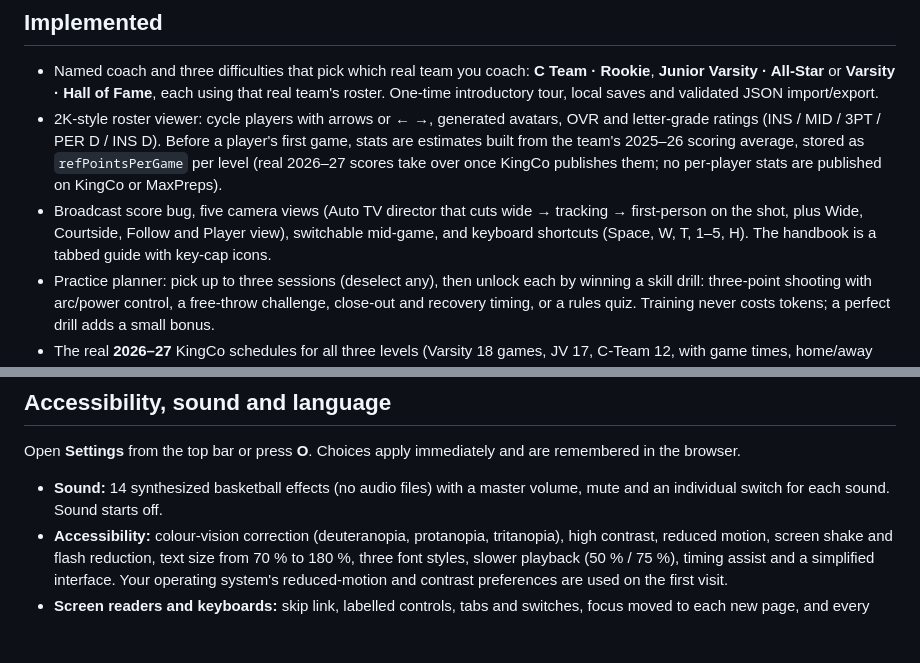
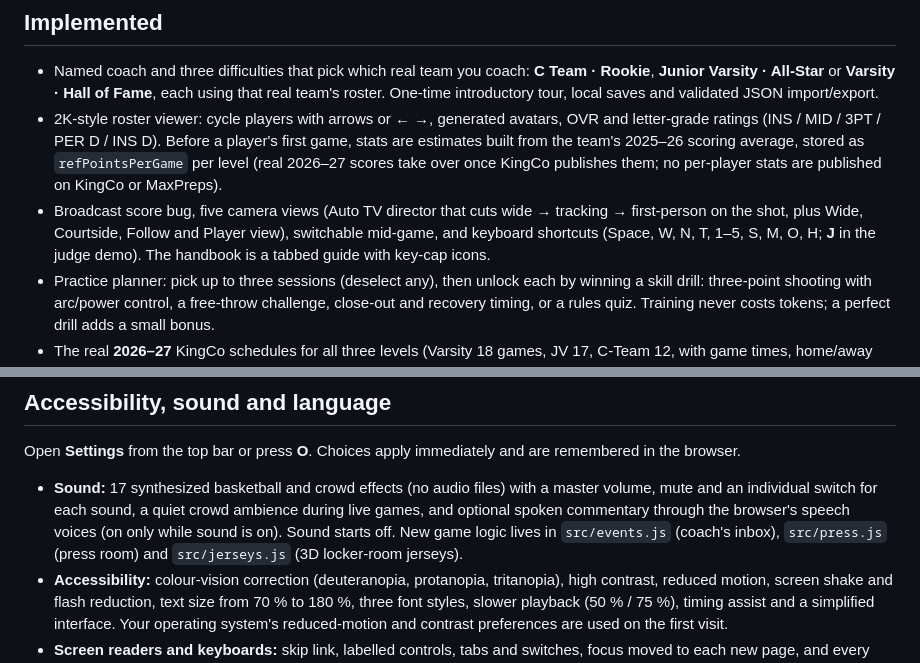
Before and after one commit to raghavk612/simprog, a Markdown page: README.md, 2 parts joined by grey strips. Rendered like a GitHub page; blank space fills up the shorter version.

Commit message:
Docs: 17 sounds, spoken commentary, light theme, shortcuts

```diff
--- a/README.md
+++ b/README.md
@@ -19,7 +19,7 @@ Open the URL Vite prints. Production files are in `dist/`; serve them over HTTP,
 
 - Named coach and three difficulties that pick which real team you coach: **C Team · Rookie**, **Junior Varsity · All-Star** or **Varsity · Hall of Fame**, each using that real team's roster. One-time introductory tour, local saves and validated JSON import/export.
 - 2K-style roster viewer: cycle players with arrows or ← →, generated avatars, OVR and letter-grade ratings (INS / MID / 3PT / PER D / INS D). Before a player's first game, stats are estimates built from the team's 2025–26 scoring average, stored as `refPointsPerGame` per level (real 2026–27 scores take over once KingCo publishes them; no per-player stats are published on KingCo or MaxPreps).
-- Broadcast score bug, five camera views (Auto TV director that cuts wide → tracking → first-person on the shot, plus Wide, Courtside, Follow and Player view), switchable mid-game, and keyboard shortcuts (Space, W, T, 1–5, H). The handbook is a tabbed guide with key-cap icons.
+- Broadcast score bug, five camera views (Auto TV director that cuts wide → tracking → first-person on the shot, plus Wide, Courtside, Follow and Player view), switchable mid-game, and keyboard shortcuts (Space, W, N, T, 1–5, S, M, O, H; **J** in the judge demo). The handbook is a tabbed guide with key-cap icons.
 - Practice planner: pick up to three sessions (deselect any), then unlock each by winning a skill drill: three-point shooting with arc/power control, a free-throw challenge, close-out and recovery timing, or a rules quiz. Training never costs tokens; a perfect drill adds a small bonus.
 - The real **2026–27** KingCo schedules for all three levels (Varsity 18 games, JV 17, C-Team 12, with game times, home/away and venues) and the latest published rosters (2025–26: Varsity 12 players, JV 12, C-Team 13; no 2026–27 roster is out yet). Games are upcoming, so no scores are shown. Creator Malhar Pawar plays as #11 on the real JV roster.
 - Real opponent rosters at the matching level for every opponent that publishes one, so the play-by-play names actual players; opponents without a published roster get clearly flagged fictional names.
@@ -43,7 +43,7 @@ Open the URL Vite prints. Production files are in `dist/`; serve them over HTTP,
 
 Open **Settings** from the top bar or press **O**. Choices apply immediately and are remembered in the browser.
 
-- **Sound:** 14 synthesized basketball effects (no audio files) with a master volume, mute and an individual switch for each sound. Sound starts off.
+- **Sound:** 17 synthesized basketball and crowd effects (no audio files) with a master volume, mute and an individual switch for each sound, a quiet crowd ambience during live games, and optional spoken commentary through the browser's speech voices (on only while sound is on). Sound starts off. New game logic lives in `src/events.js` (coach's inbox), `src/press.js` (press room) and `src/jerseys.js` (3D locker-room jerseys).
 - **Accessibility:** colour-vision correction (deuteranopia, protanopia, tritanopia), high contrast, reduced motion, screen shake and flash reduction, text size from 70 % to 180 %, three font styles, slower playback (50 % / 75 %), timing assist and a simplified interface. Your operating system's reduced-motion and contrast preferences are used on the first visit.
 - **Screen readers and keyboards:** skip link, labelled controls, tabs and switches, focus moved to each new page, and every play and score announced as text. Twelve rebindable shortcuts (Watch live/pause **W**, Next play **N** or **Space**, Timeout **T**, five cameras **1–5**, speed **S**, sound **M**, settings **O**, handbook **H**).
 - **Language:** English, Spanish, Chinese, French, Japanese, Italian and Hindi, including the play-by-play and decision trail. The browser's language is used first, and your choice is remembered.
```
Also changed, not shown: docs/accessibility.md (+7 -5 lines), docs/sources.md (+1 -1 lines).
